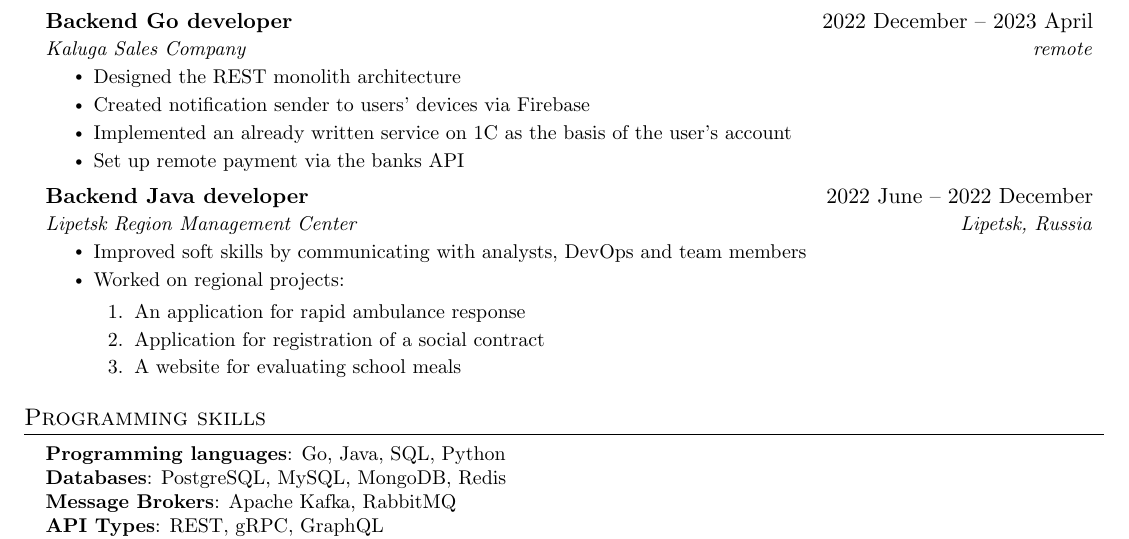
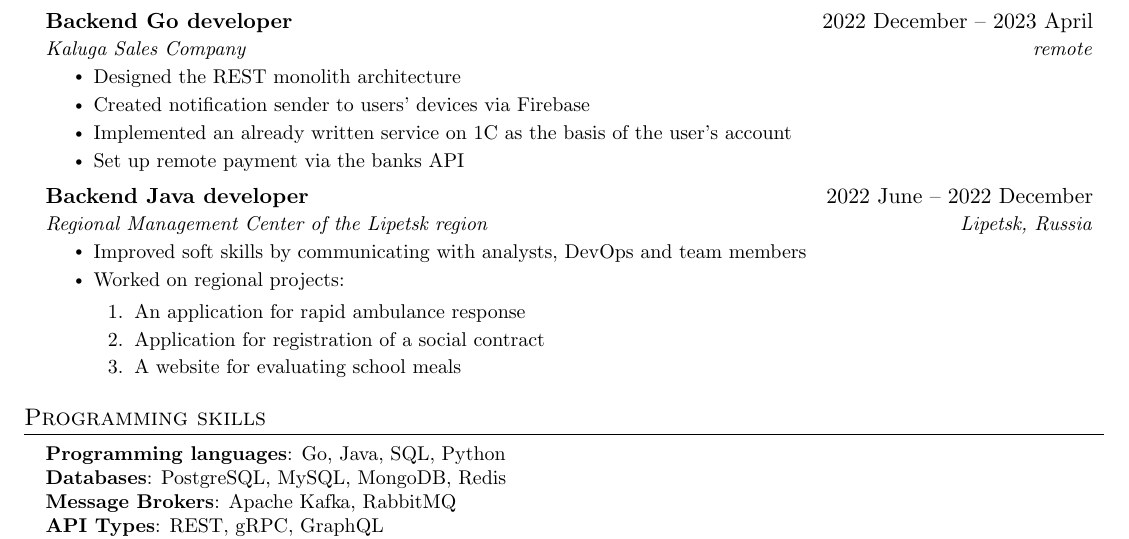
Before and after one commit to wtkeqrf0/CV, a LaTeX CV (LaTeX/en/Matvey_Sizov_CV.tex): part of the page, cut so that both start at the same text. Compiled offline with pdfLaTeX.

Commit message:
chore: company name

```diff
--- a/LaTeX/en/Matvey_Sizov_CV.tex
+++ b/LaTeX/en/Matvey_Sizov_CV.tex
@@ -157,7 +157,7 @@
 
 \resumeSubheading
 {Backend Java developer\emph{}}{2022 June -- 2022 December}
-{Lipetsk Region Management Center}{Lipetsk, Russia}
+{Regional Management Center of the Lipetsk region}{Lipetsk, Russia}
 \resumeItemListStart
 \resumeItem{Improved soft skills by communicating with analysts, DevOps and team members}
 \resumeItem{Worked on regional projects: \begin{enumerate}
```
Also changed, not shown: LaTeX/ru/Matvey_Sizov_CV.tex (+1 -1 lines), resume/en/Matvey_Sizov_CV.pdf, resume/ru/Matvey_Sizov_CV.pdf.
